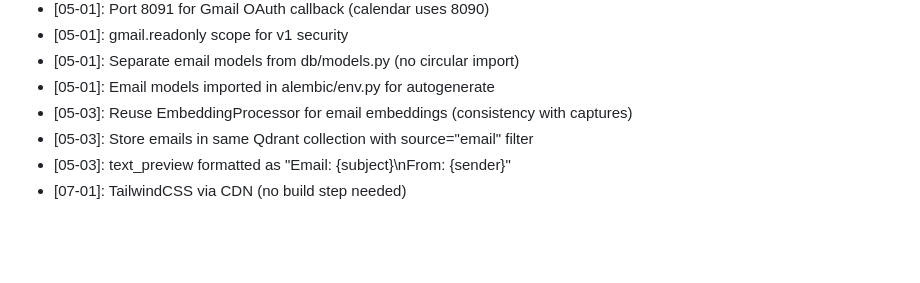
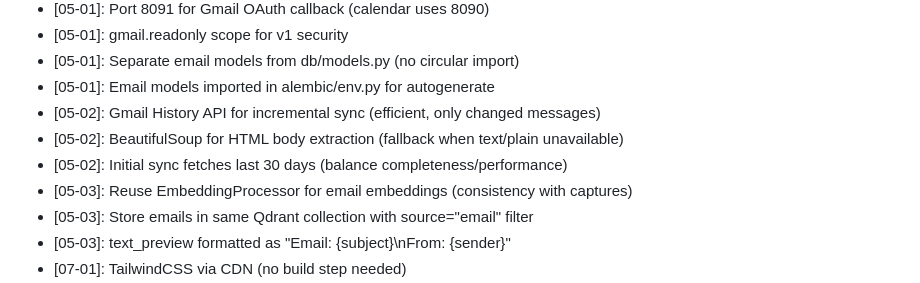
Before and after one commit to Arnarsson/Jarvis, a Markdown page: .planning/STATE.md, the part around the change. Rendered like a GitHub page; blank space fills up the shorter version.

Commit message:
docs(05-02): complete email sync service plan
Tasks completed: 3/3
- Create email sync service with History API
- Add sync endpoints to email API
- Add BeautifulSoup dependency

SUMMARY: .planning/phases/05-email-communication-context/05-02-SUMMARY.md

```diff
--- a/.planning/STATE.md
+++ b/.planning/STATE.md
@@ -170,6 +170,9 @@ Recent decisions affecting current work:
 - [05-01]: gmail.readonly scope for v1 security
 - [05-01]: Separate email models from db/models.py (no circular import)
 - [05-01]: Email models imported in alembic/env.py for autogenerate
+- [05-02]: Gmail History API for incremental sync (efficient, only changed messages)
+- [05-02]: BeautifulSoup for HTML body extraction (fallback when text/plain unavailable)
+- [05-02]: Initial sync fetches last 30 days (balance completeness/performance)
 - [05-03]: Reuse EmbeddingProcessor for email embeddings (consistency with captures)
 - [05-03]: Store emails in same Qdrant collection with source="email" filter
 - [05-03]: text_preview formatted as "Email: {subject}\nFrom: {sender}"
```
Also changed, not shown: 1 other file.
